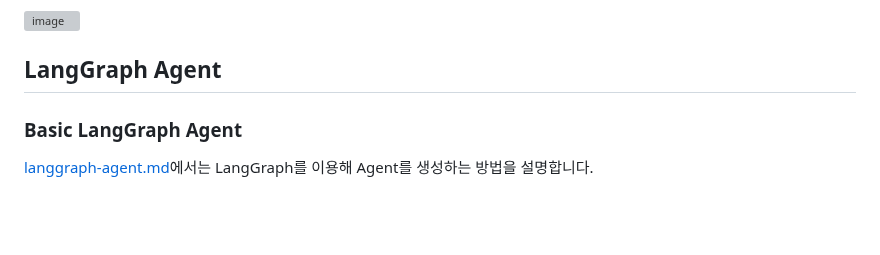
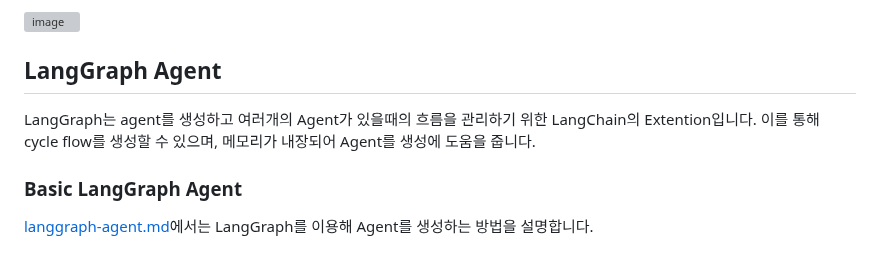
Before and after one commit to kyopark2014/llm-agent, a Markdown page: README.md, the part around the change. Drawn GitHub-style; blank space fills up the shorter version; grey boxes are pictures that could not be loaded.

```diff
--- a/README.md
+++ b/README.md
@@ -72,6 +72,8 @@ LangChain의 [Tool calling agent](https://python.langchain.com/v0.1/docs/modules
 
 
 ## LangGraph Agent
+
+LangGraph는 agent를 생성하고 여러개의 Agent가 있을때의 흐름을 관리하기 위한 LangChain의 Extention입니다. 이를 통해 cycle flow를 생성할 수 있으며, 메모리가 내장되어 Agent를 생성에 도움을 줍니다.
 
 ### Basic LangGraph Agent
 
```
